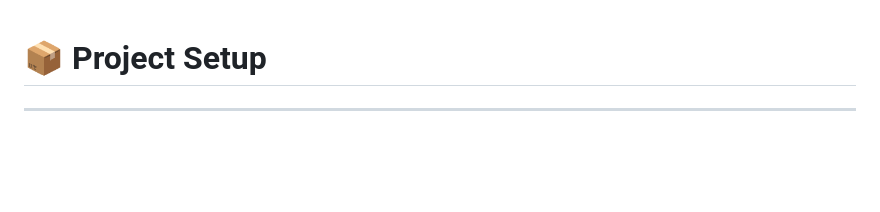
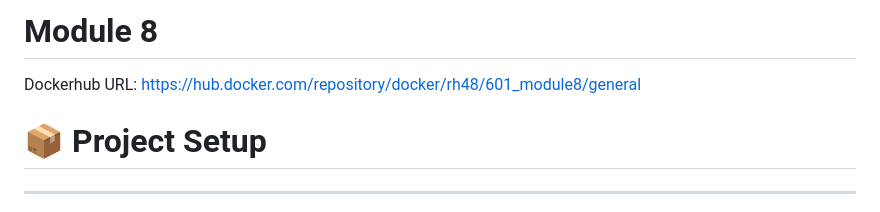
Before and after one commit to rh480/APIs_Mod8, a Markdown page: README.md, the part around the change. Drawn GitHub-style; blank space fills up the shorter version.

Commit message:
Added dockerhub URL to readme

```diff
--- a/README.md
+++ b/README.md
@@ -1,3 +1,9 @@
+# Module 8
+
+Dockerhub URL:
+https://hub.docker.com/repository/docker/rh48/601_module8/general
+
+
 # 📦 Project Setup
 
 ---
```
